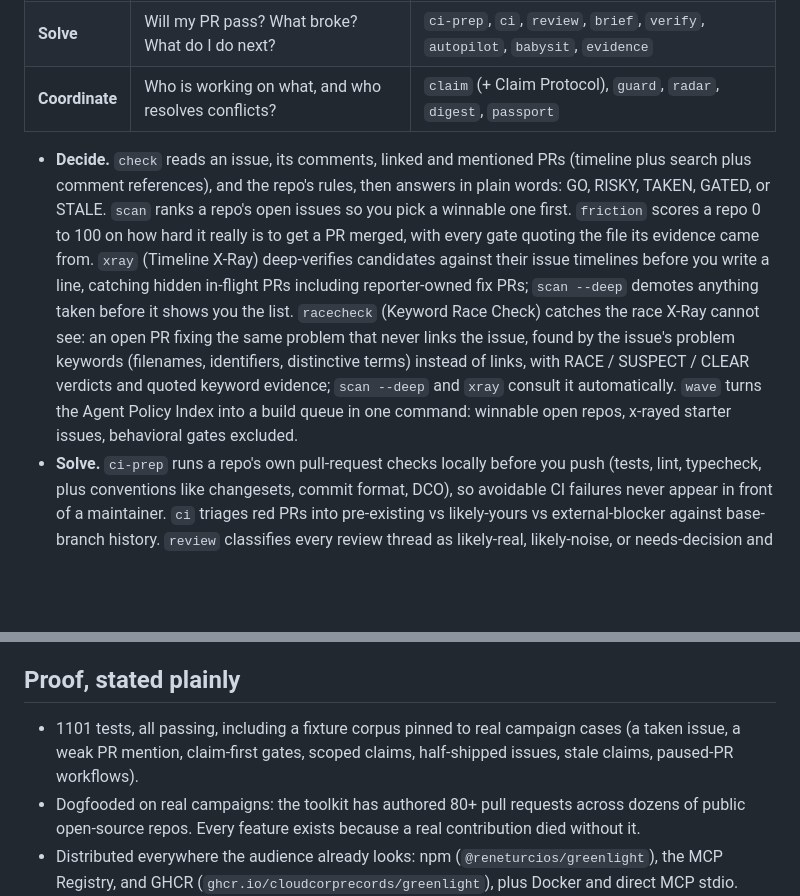
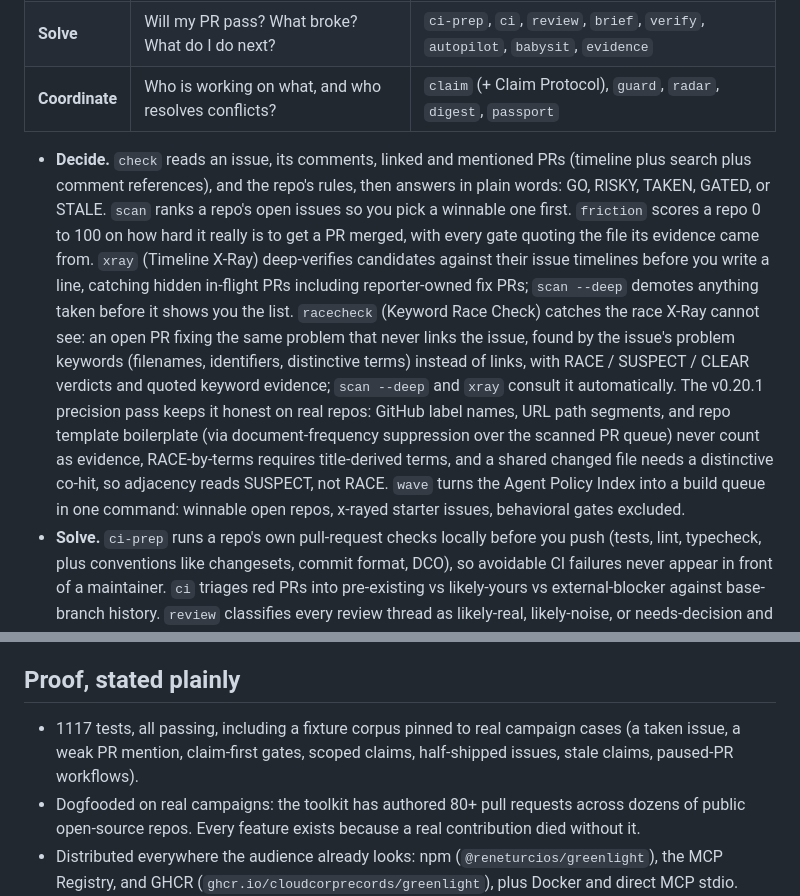
Before and after one commit to CloudCorpRecords/greenlight, a Markdown page: README.md, 2 parts joined by grey strips. Rendered like a GitHub page; blank space fills up the shorter version.

Commit message:
docs(release): v0.20.1 README and CHANGELOG
Signed-off-by: Rene Turcios <95189389+CloudCorpRecords@users.noreply.github.com>

```diff
--- a/README.md
+++ b/README.md
@@ -29,7 +29,7 @@ Three layers, from decide to solve to coordinate:
 | **Solve** | Will my PR pass? What broke? What do I do next? | `ci-prep`, `ci`, `review`, `brief`, `verify`, `autopilot`, `babysit`, `evidence` |
 | **Coordinate** | Who is working on what, and who resolves conflicts? | `claim` (+ Claim Protocol), `guard`, `radar`, `digest`, `passport` |
 
-* **Decide.** `check` reads an issue, its comments, linked and mentioned PRs (timeline plus search plus comment references), and the repo's rules, then answers in plain words: GO, RISKY, TAKEN, GATED, or STALE. `scan` ranks a repo's open issues so you pick a winnable one first. `friction` scores a repo 0 to 100 on how hard it really is to get a PR merged, with every gate quoting the file its evidence came from. `xray` (Timeline X-Ray) deep-verifies candidates against their issue timelines before you write a line, catching hidden in-flight PRs including reporter-owned fix PRs; `scan --deep` demotes anything taken before it shows you the list. `racecheck` (Keyword Race Check) catches the race X-Ray cannot see: an open PR fixing the same problem that never links the issue, found by the issue's problem keywords (filenames, identifiers, distinctive terms) instead of links, with RACE / SUSPECT / CLEAR verdicts and quoted keyword evidence; `scan --deep` and `xray` consult it automatically. `wave` turns the Agent Policy Index into a build queue in one command: winnable open repos, x-rayed starter issues, behavioral gates excluded.
+* **Decide.** `check` reads an issue, its comments, linked and mentioned PRs (timeline plus search plus comment references), and the repo's rules, then answers in plain words: GO, RISKY, TAKEN, GATED, or STALE. `scan` ranks a repo's open issues so you pick a winnable one first. `friction` scores a repo 0 to 100 on how hard it really is to get a PR merged, with every gate quoting the file its evidence came from. `xray` (Timeline X-Ray) deep-verifies candidates against their issue timelines before you write a line, catching hidden in-flight PRs including reporter-owned fix PRs; `scan --deep` demotes anything taken before it shows you the list. `racecheck` (Keyword Race Check) catches the race X-Ray cannot see: an open PR fixing the same problem that never links the issue, found by the issue's problem keywords (filenames, identifiers, distinctive terms) instead of links, with RACE / SUSPECT / CLEAR verdicts and quoted keyword evidence; `scan --deep` and `xray` consult it automatically. The v0.20.1 precision pass keeps it honest on real repos: GitHub label names, URL path segments, and repo template boilerplate (via document-frequency suppression over the scanned PR queue) never count as evidence, RACE-by-terms requires title-derived terms, and a shared changed file needs a distinctive co-hit, so adjacency reads SUSPECT, not RACE. `wave` turns the Agent Policy Index into a build queue in one command: winnable open repos, x-rayed starter issues, behavioral gates excluded.
 * **Solve.** `ci-prep` runs a repo's own pull-request checks locally before you push (tests, lint, typecheck, plus conventions like changesets, commit format, DCO), so avoidable CI failures never appear in front of a maintainer. `ci` triages red PRs into pre-existing vs likely-yours vs external-blocker against base-branch history. `review` classifies every review thread as likely-real, likely-noise, or needs-decision and drafts your replies. `verify` reports the honest red-green test delta of your change. `autopilot` verifies bot findings against the code at head and fixes the mechanical items (DCO surgery, conflict re-merges, formatting) itself. `brief` assembles a verified one-screen brief for any PR: change shape by area and risk, CI triaged against base-branch history, findings classified real vs false-positive with evidence, test evidence present or explicitly marked absent, merge blockers, and a one-line look-at-this-first. `babysit` watches your open PRs and reports one prioritized action list.
 * **Coordinate.** `claim` posts a protocol claim (expiring lease, public queue, heartbeats; full spec in [`protocol/SPEC.md`](protocol/SPEC.md)), with a hosted app client option via `--via-api`. `guard` analyzes an incoming PR for a maintainer: competing fix, prior claims, missing artifacts, first-time contributor. `digest` reports a repo's PR races, claimed-by-other conflicts, stale claims, and assignment-gate conflicts. `radar` scans the whole open-PR queue and clusters competing or duplicate PRs with evidence per cluster and a suggested keep, labeled a heuristic, never a verdict. `passport` renders a contributor's merged work plus claim record.
 
@@ -43,7 +43,7 @@ Every verdict and every report cites its evidence: the quoted policy line, the c
 
 ## Proof, stated plainly
 
-* 1101 tests, all passing, including a fixture corpus pinned to real campaign cases (a taken issue, a weak PR mention, claim-first gates, scoped claims, half-shipped issues, stale claims, paused-PR workflows).
+* 1117 tests, all passing, including a fixture corpus pinned to real campaign cases (a taken issue, a weak PR mention, claim-first gates, scoped claims, half-shipped issues, stale claims, paused-PR workflows).
 * Dogfooded on real campaigns: the toolkit has authored 80+ pull requests across dozens of public open-source repos. Every feature exists because a real contribution died without it.
 * Distributed everywhere the audience already looks: npm (`@reneturcios/greenlight`), the MCP Registry, and GHCR (`ghcr.io/cloudcorprecords/greenlight`), plus Docker and direct MCP stdio.
 * Two living datasets ship with it: the Contribution Friction Index (`data/friction-index.json`) and the Agent Policy Index (505 repos, 127 gated, 19 agent bans, published at `docs/policy.html`), both built from real campaign field work, not scraped guesses.
```
Also changed, not shown: CHANGELOG.md (+4 -0 lines).
